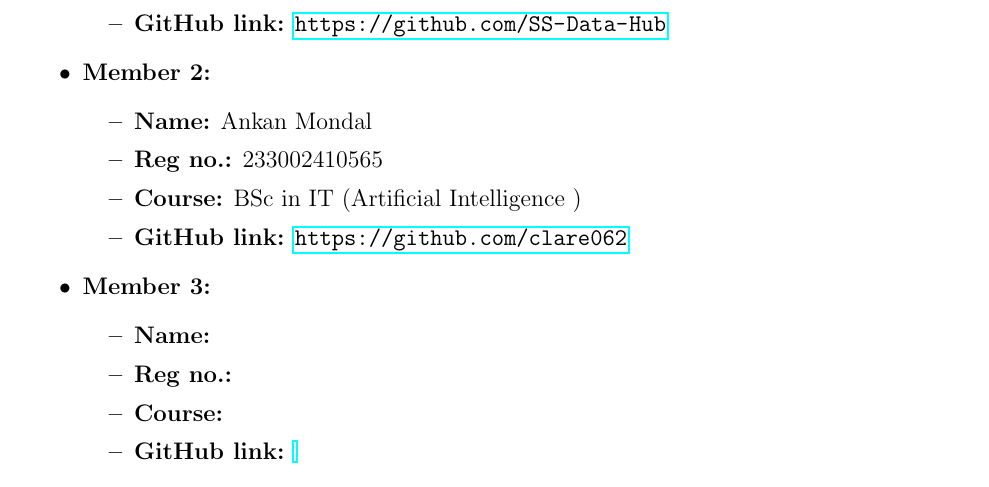
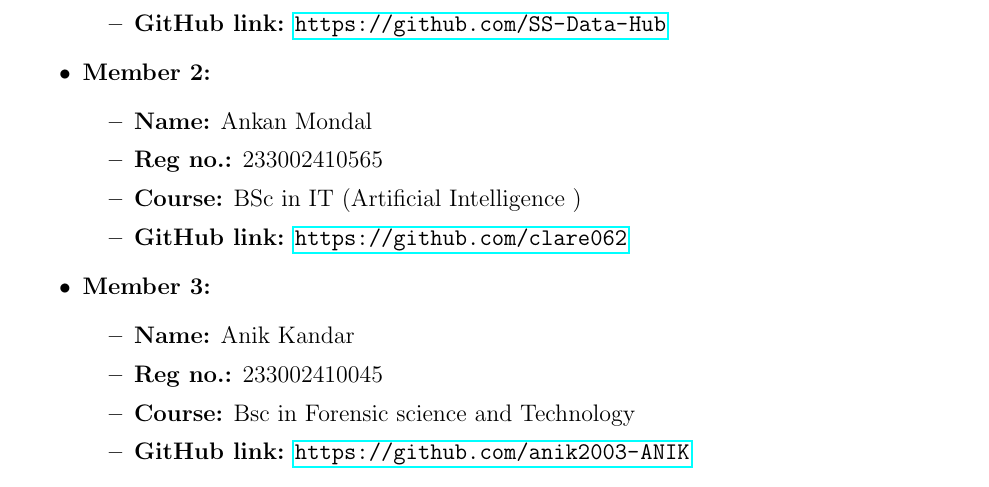
Before and after one commit to SS-Data-Hub/Lab-Notebook-Team-18, a LaTeX document (main.tex): part of page 1 of 6, cut so that both start at the same text. Compiled offline with pdfLaTeX.

Commit message:
Commited

```diff
--- a/main.tex
+++ b/main.tex
@@ -49,10 +49,10 @@
     \end{itemize}
     \item \textbf{Member 3:}
     \begin{itemize}
-        \item \textbf{Name:}
-        \item \textbf{Reg no.:}
-        \item \textbf{Course:}
-        \item \textbf{GitHub link:} \url{}
+        \item \textbf{Name:} Anik Kandar
+        \item \textbf{Reg no.:} 233002410045
+        \item \textbf{Course:} Bsc in Forensic science and Technology
+        \item \textbf{GitHub link:} \url{https://github.com/anik2003-ANIK}
     \end{itemize}
     \item \textbf{Member 4:}
     \begin{itemize}
```
